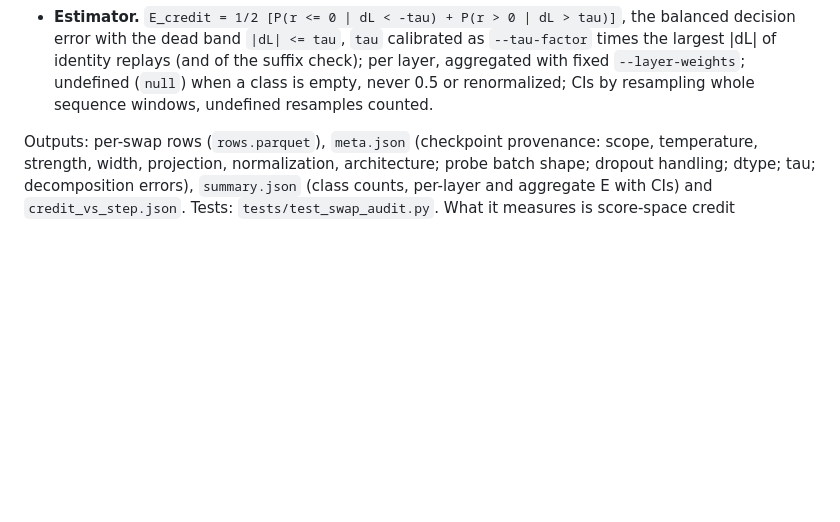
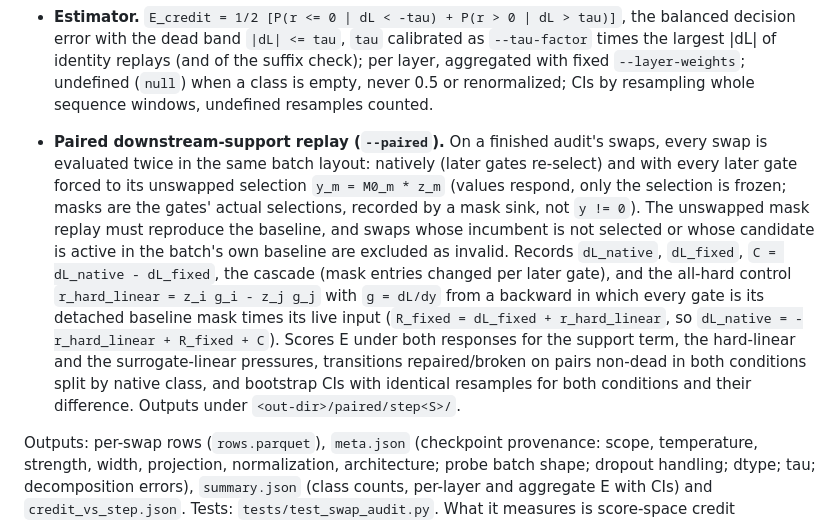
Before and after one commit to labofdoubt/weight-sparsity, a Markdown page: analysis/README.md, the part around the change. Drawn GitHub-style; blank space fills up the shorter version.

Commit message:
README: the paired downstream-support replay
Co-Authored-By: Claude Fable 5.1 <noreply@anthropic.com>

```diff
--- a/analysis/README.md
+++ b/analysis/README.md
@@ -336,6 +336,24 @@ replacement?  At each checkpoint (`src/wsparse/swap_audit.py`):
   undefined (`null`) when a class is empty, never 0.5 or renormalized; CIs by
   resampling whole sequence windows, undefined resamples counted.
 
+* **Paired downstream-support replay (`--paired`).** On a finished audit's
+  swaps, every swap is evaluated twice in the same batch layout: natively
+  (later gates re-select) and with every later gate forced to its unswapped
+  selection `y_m = M0_m * z_m` (values respond, only the selection is
+  frozen; masks are the gates' actual selections, recorded by a mask sink,
+  not `y != 0`). The unswapped mask replay must reproduce the baseline, and
+  swaps whose incumbent is not selected or whose candidate is active in the
+  batch's own baseline are excluded as invalid. Records `dL_native`,
+  `dL_fixed`, `C = dL_native - dL_fixed`, the cascade (mask entries changed
+  per later gate), and the all-hard control `r_hard_linear = z_i g_i - z_j
+  g_j` with `g = dL/dy` from a backward in which every gate is its detached
+  baseline mask times its live input (`R_fixed = dL_fixed + r_hard_linear`,
+  so `dL_native = -r_hard_linear + R_fixed + C`). Scores E under both
+  responses for the support term, the hard-linear and the surrogate-linear
+  pressures, transitions repaired/broken on pairs non-dead in both conditions
+  split by native class, and bootstrap CIs with identical resamples for both
+  conditions and their difference. Outputs under `<out-dir>/paired/step<S>/`.
+
 Outputs: per-swap rows (`rows.parquet`), `meta.json` (checkpoint provenance:
 scope, temperature, strength, width, projection, normalization, architecture;
 probe batch shape; dropout handling; dtype; tau; decomposition errors),
```
